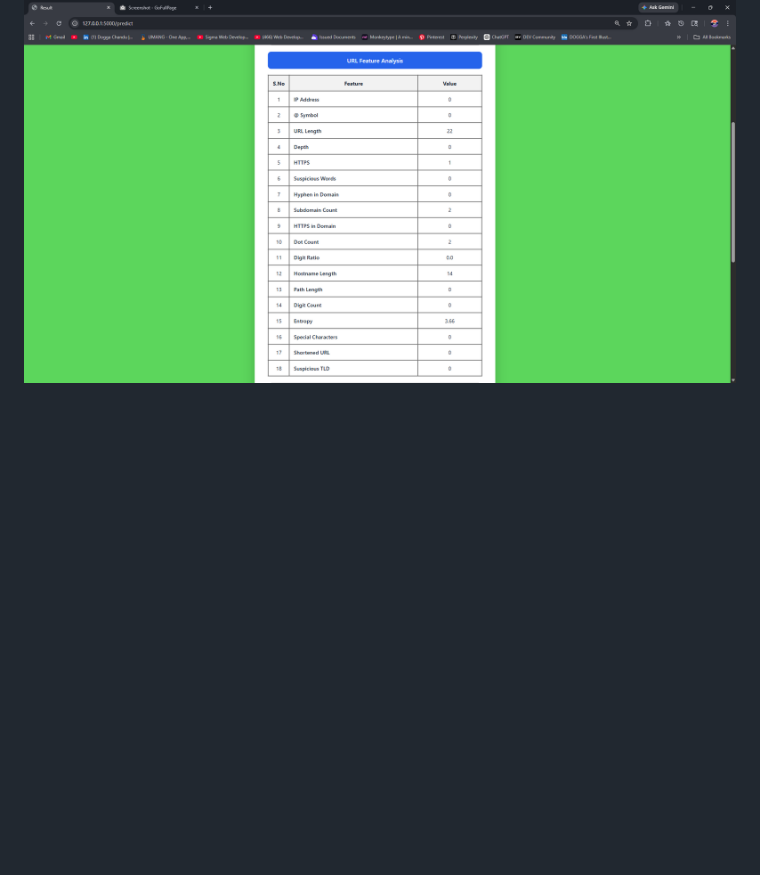
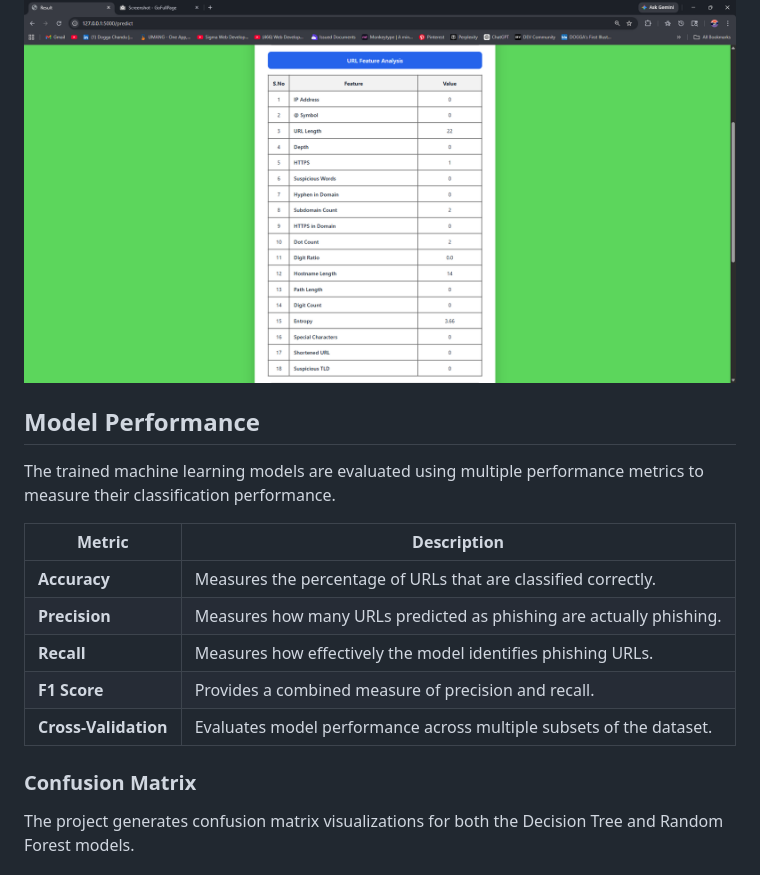
Before and after one commit to Rakesh-Dogga/Phishing-Detection-Project, a Markdown page: README.md, the part around one of its changes. Drawn GitHub-style; blank space fills up the shorter version.

Commit message:
Enhance README with model performance and limitations
Added sections on model performance, limitations, and future enhancements to the README.

```diff
--- a/README.md
+++ b/README.md
@@ -256,3 +256,18 @@ The application displays the extracted URL features used for the machine learnin
 <p align="center">
   <img src="screenshots/feature_analysis.png" alt="URL Feature Analysis" width="800">
 </p>
+
+## Model Performance
+The trained machine learning models are evaluated using multiple performance metrics to measure their classification performance.
+
+| Metric | Description |
+|---|---|
+| **Accuracy** | Measures the percentage of URLs that are classified correctly. |
+| **Precision** | Measures how many URLs predicted as phishing are actually phishing. |
+| **Recall** | Measures how effectively the model identifies phishing URLs. |
+| **F1 Score** | Provides a combined measure of precision and recall. |
+| **Cross-Validation** | Evaluates model performance across multiple subsets of the dataset. |
+
+### Confusion Matrix
+The project generates confusion matrix visualizations for both the Decision Tree and Random Forest models.
+
```
Also changed, not shown: other parts of README.md (+29 -0 lines).
